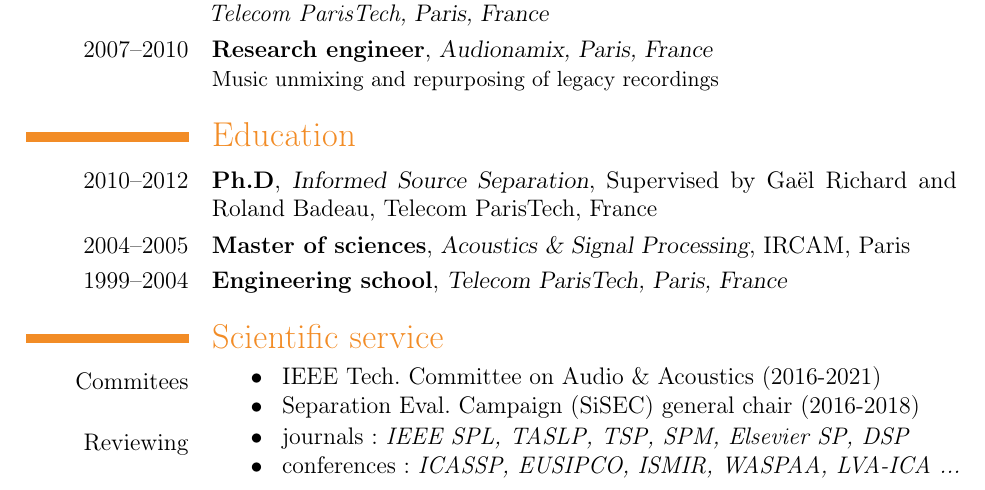
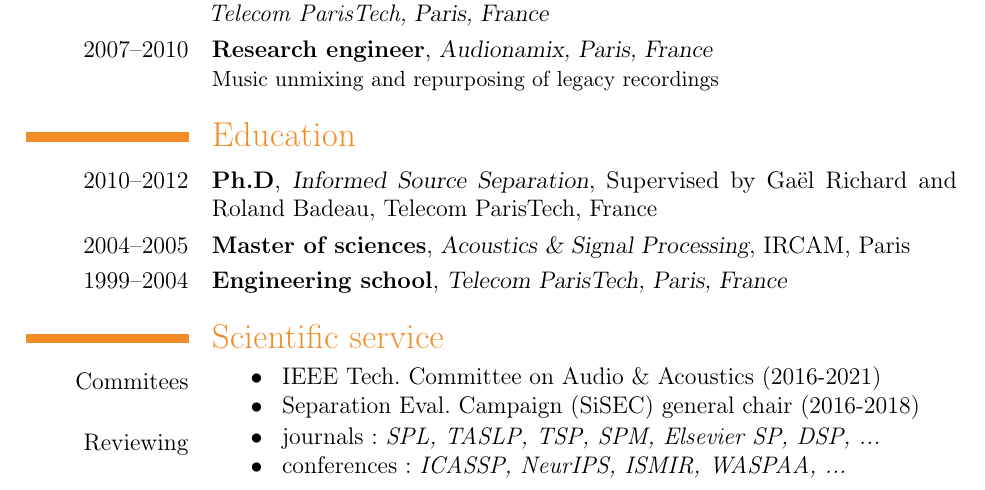
Before and after one commit to aliutkus/cv, a LaTeX CV (cv.tex): part of the page, cut so that both start at the same text. Compiled offline with pdfLaTeX.

Commit message:
update september 2019

```diff
--- a/cv.tex
+++ b/cv.tex
@@ -104,8 +104,8 @@
 \end{itemize}}
 \cvitem{Reviewing}
 {\vspace{-0.4cm}\begin{itemize}
-\item[$\bullet~$] journals : \emph{IEEE SPL, TASLP, TSP, SPM, Elsevier SP, DSP}
-\item[$\bullet~$] conferences: \emph{ICASSP, EUSIPCO, ISMIR, WASPAA, LVA-ICA ...}
+\item[$\bullet~$] journals : \emph{SPL, TASLP, TSP, SPM, Elsevier SP, DSP, ...}
+\item[$\bullet~$] conferences: \emph{ICASSP, NeurIPS, ISMIR, WASPAA, ...}
 \end{itemize}}
 \vspace{-0.7cm}
 
```
